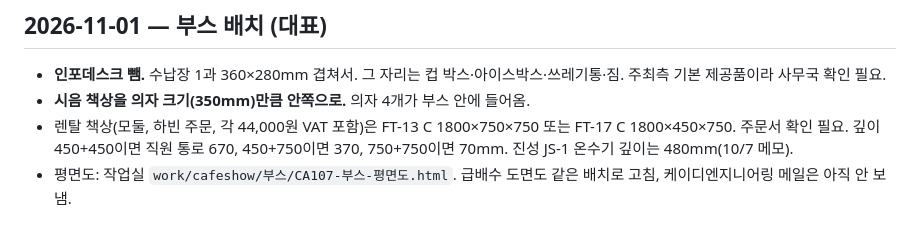
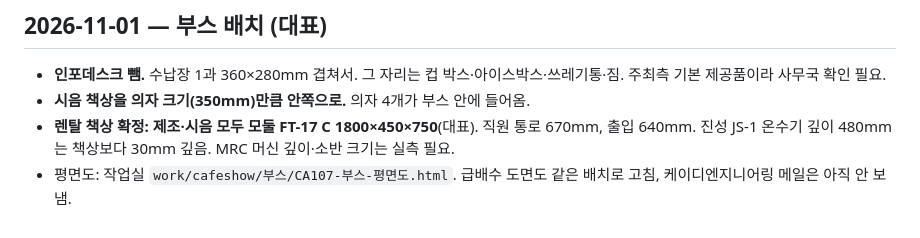
Before and after one commit to Gachicoffee/cafeshow2026, a Markdown page: planning/결정사항.md, the part around the change. GitHub-like rendering.

Commit message:
렌탈 책상 FT-17 C 확정
Co-Authored-By: Claude Opus 5.5 <noreply@anthropic.com>

```diff
--- a/planning/결정사항.md
+++ b/planning/결정사항.md
@@ -272,5 +272,5 @@
 ## 2026-11-01 — 부스 배치 (대표)
 - **인포데스크 뺌.** 수납장 1과 360×280mm 겹쳐서. 그 자리는 컵 박스·아이스박스·쓰레기통·짐. 주최측 기본 제공품이라 사무국 확인 필요.
 - **시음 책상을 의자 크기(350mm)만큼 안쪽으로.** 의자 4개가 부스 안에 들어옴.
-- 렌탈 책상(모둘, 하빈 주문, 각 44,000원 VAT 포함)은 FT-13 C 1800×750×750 또는 FT-17 C 1800×450×750. 주문서 확인 필요. 깊이 450+450이면 직원 통로 670, 450+750이면 370, 750+750이면 70mm. 진성 JS-1 온수기 깊이는 480mm(10/7 메모).
+- **렌탈 책상 확정: 제조·시음 모두 모둘 FT-17 C 1800×450×750**(대표). 직원 통로 670mm, 출입 640mm. 진성 JS-1 온수기 깊이 480mm는 책상보다 30mm 깊음. MRC 머신 깊이·소반 크기는 실측 필요.
 - 평면도: 작업실 `work/cafeshow/부스/CA107-부스-평면도.html`. 급배수 도면도 같은 배치로 고침, 케이디엔지니어링 메일은 아직 안 보냄.
```
